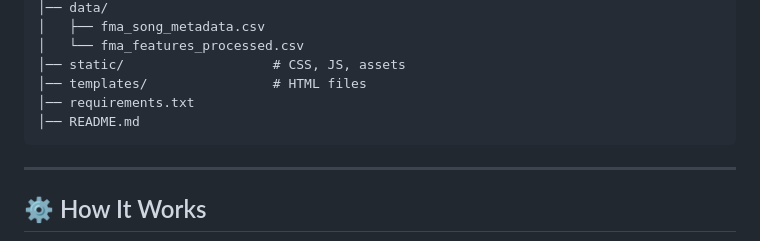
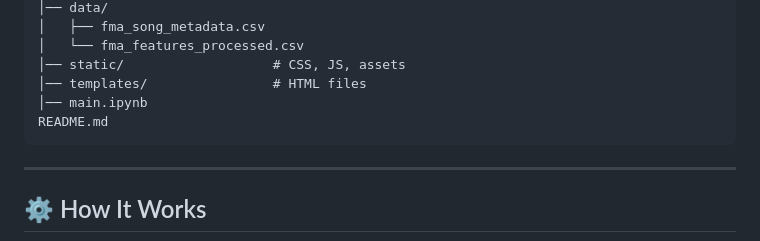
Before and after one commit to anandsarode22/Noctune-AI-Powered-Music-Playlist-Generator, a Markdown page: README.md, the part around the change. GitHub-like rendering.

````diff
--- a/README.md
+++ b/README.md
@@ -62,8 +62,8 @@ Noctune-AI-Powered_Music-Playlist-Generator/
 │   └── fma_features_processed.csv
 │── static/                   # CSS, JS, assets
 │── templates/                # HTML files
-│── requirements.txt
-│── README.md
+│── main.ipynb
+README.md
 ```
 
 ---
````
